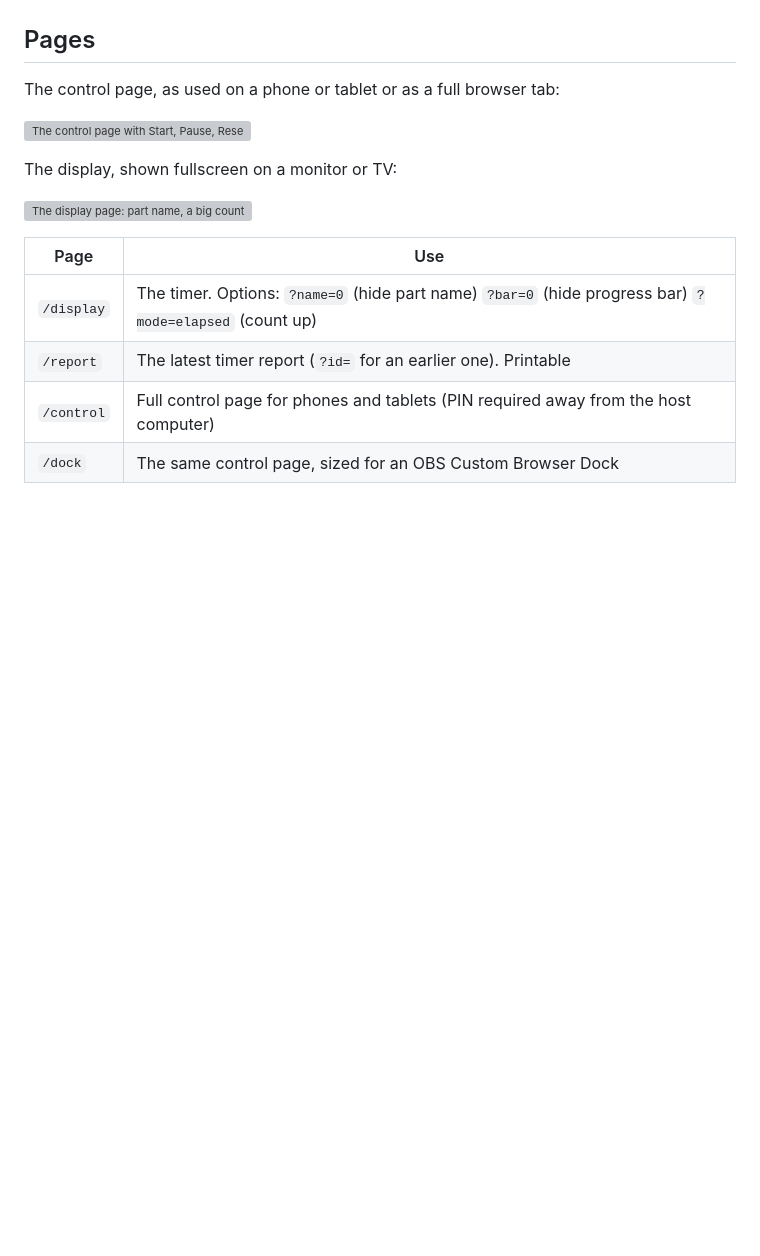
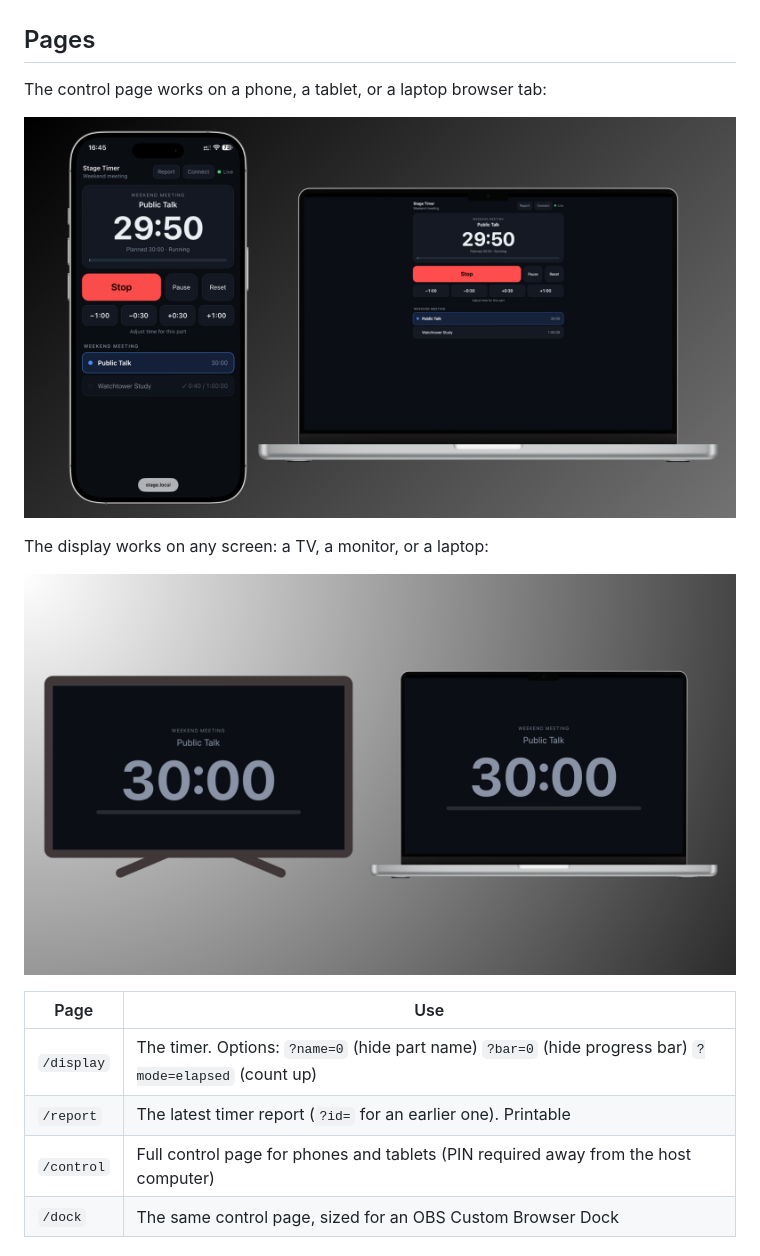
Before and after one commit to carl-gian/Stage-Timer, a Markdown page: README.md, the part around the change. Drawn GitHub-style; blank space fills up the shorter version; grey boxes are pictures that could not be loaded.

Commit message:
README: point control and display images at the new device shots
Co-Authored-By: Claude Sonnet 5.5 <noreply@anthropic.com>

```diff
--- a/README.md
+++ b/README.md
@@ -54,13 +54,13 @@ Closing the window keeps Stage Timer running in the system tray. After the first
 
 ## Pages
 
-The control page, as used on a phone or tablet or as a full browser tab:
+The control page works on a phone, a tablet, or a laptop browser tab:
 
-![The control page with Start, Pause, Reset, time adjustments and the list of parts](docs/images/control-page.webp)
+![The control page on a phone and on a laptop, both showing the running part with Stop, Pause, Reset and time adjustments](docs/images/control-devices.png)
 
-The display, shown fullscreen on a monitor or TV:
+The display works on any screen: a TV, a monitor, or a laptop:
 
-![The display page: part name, a big countdown and a progress bar](docs/images/display-fullscreen.webp)
+![The display page on a TV and on a laptop, each showing the part name, a big countdown and a progress bar](docs/images/display-devices.png)
 
 | Page | Use |
 |---|---|
```
